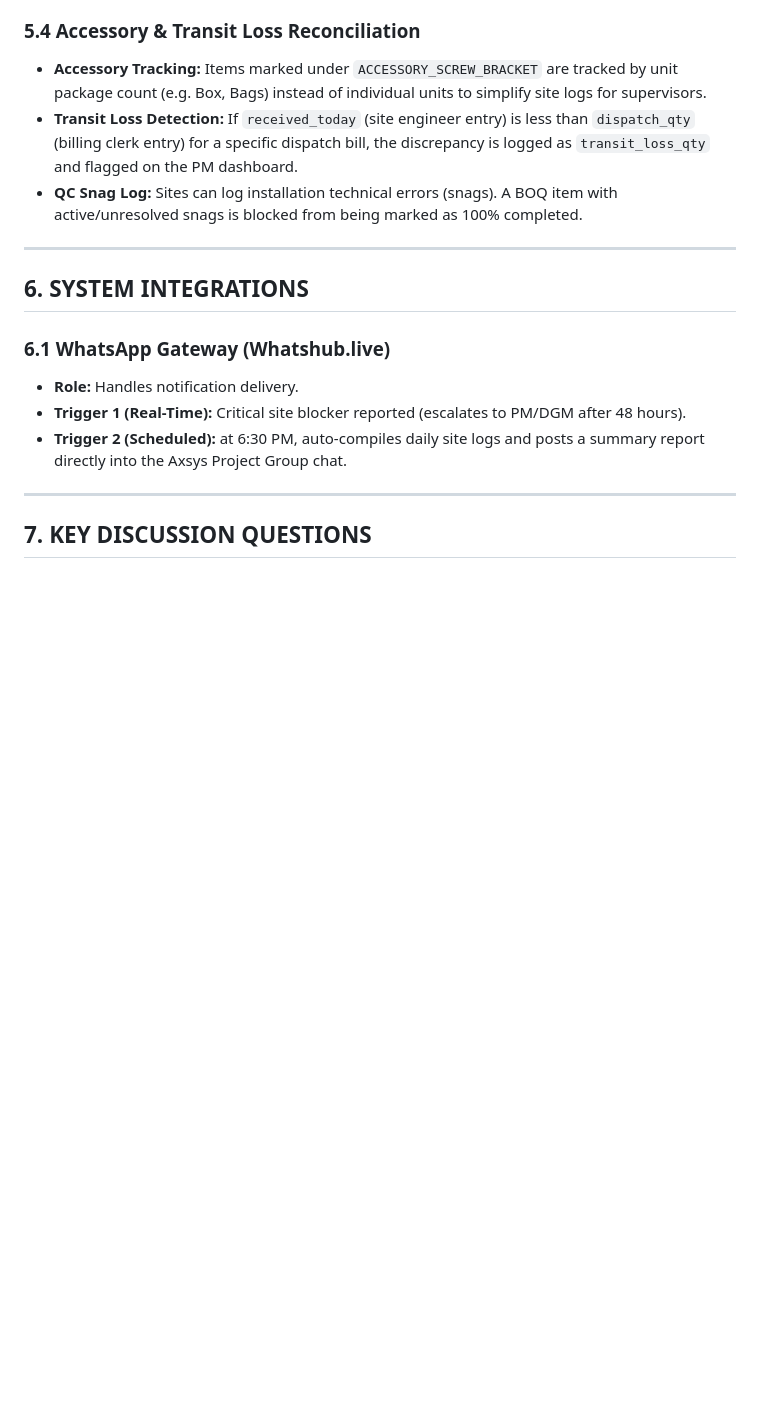
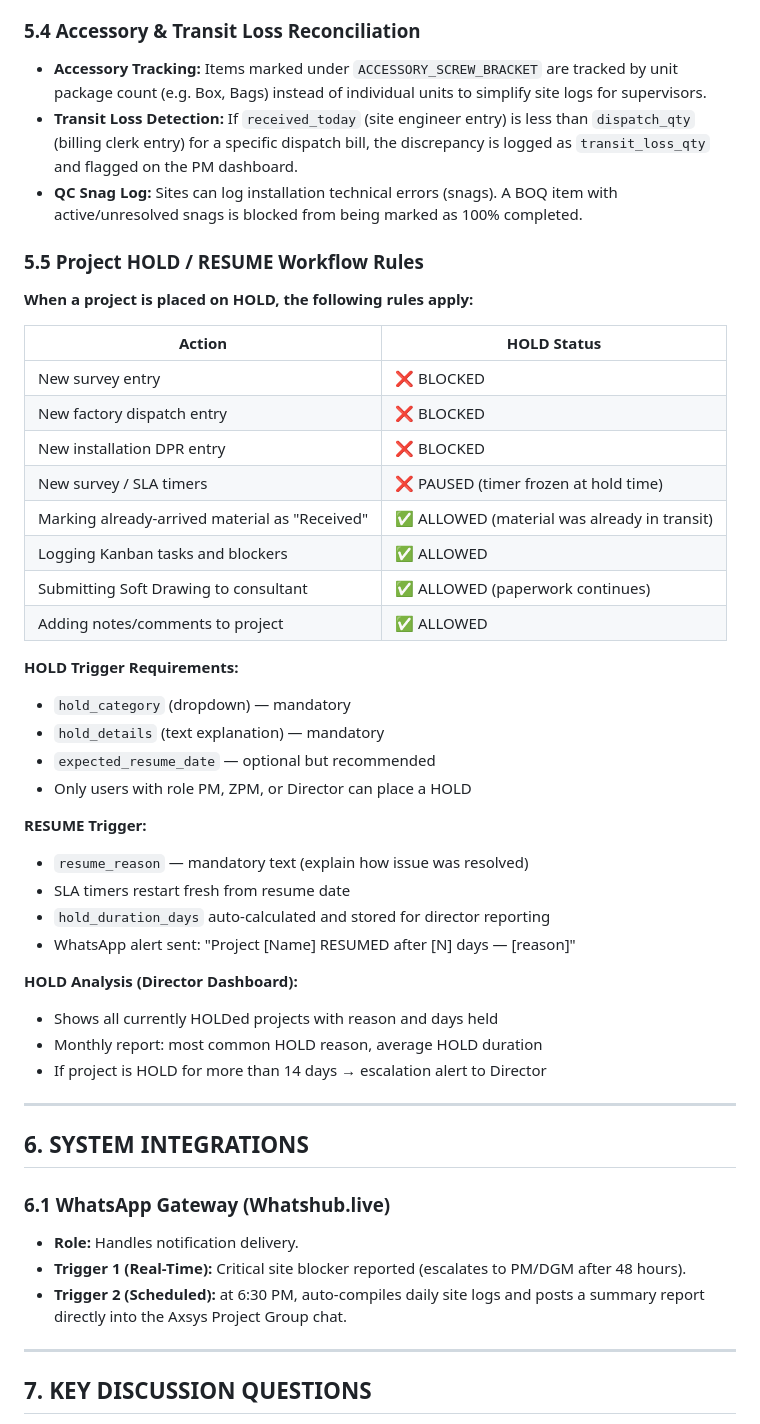
Before and after one commit to Dharmender-soin/BuildOS, a Markdown page: BuildOS_PRD_Technical_Spec.md, the part around one of its changes. Rendered like a GitHub page; blank space fills up the shorter version.

Commit message:
feat: add complete HOLD/RESUME workflow - project_hold_logs table, 6 hold categories, block/allow rules, SLA pause, director escalation after 14 days

```diff
--- a/BuildOS_PRD_Technical_Spec.md
+++ b/BuildOS_PRD_Technical_Spec.md
@@ -383,6 +408,38 @@ $$\text{Total Scope (T)} \ge \text{Released (R)} \ge \text{Delivered (D)} \ge \t
 - **Accessory Tracking:** Items marked under `ACCESSORY_SCREW_BRACKET` are tracked by unit package count (e.g. Box, Bags) instead of individual units to simplify site logs for supervisors.
 - **Transit Loss Detection:** If `received_today` (site engineer entry) is less than `dispatch_qty` (billing clerk entry) for a specific dispatch bill, the discrepancy is logged as `transit_loss_qty` and flagged on the PM dashboard.
 - **QC Snag Log:** Sites can log installation technical errors (snags). A BOQ item with active/unresolved snags is blocked from being marked as 100% completed.
+
+### 5.5 Project HOLD / RESUME Workflow Rules
+
+**When a project is placed on HOLD, the following rules apply:**
+
+| Action | HOLD Status |
+|---|---|
+| New survey entry | ❌ BLOCKED |
+| New factory dispatch entry | ❌ BLOCKED |
+| New installation DPR entry | ❌ BLOCKED |
+| New survey / SLA timers | ❌ PAUSED (timer frozen at hold time) |
+| Marking already-arrived material as "Received" | ✅ ALLOWED (material was already in transit) |
+| Logging Kanban tasks and blockers | ✅ ALLOWED |
+| Submitting Soft Drawing to consultant | ✅ ALLOWED (paperwork continues) |
+| Adding notes/comments to project | ✅ ALLOWED |
+
+**HOLD Trigger Requirements:**
+- `hold_category` (dropdown) — mandatory
+- `hold_details` (text explanation) — mandatory
+- `expected_resume_date` — optional but recommended
+- Only users with role PM, ZPM, or Director can place a HOLD
+
+**RESUME Trigger:**
+- `resume_reason` — mandatory text (explain how issue was resolved)
+- SLA timers restart fresh from resume date
+- `hold_duration_days` auto-calculated and stored for director reporting
+- WhatsApp alert sent: "Project [Name] RESUMED after [N] days — [reason]"
+
+**HOLD Analysis (Director Dashboard):**
+- Shows all currently HOLDed projects with reason and days held
+- Monthly report: most common HOLD reason, average HOLD duration
+- If project is HOLD for more than 14 days → escalation alert to Director
 
 ---
 
```
Also changed, not shown: other parts of BuildOS_PRD_Technical_Spec.md (+25 -0 lines).
